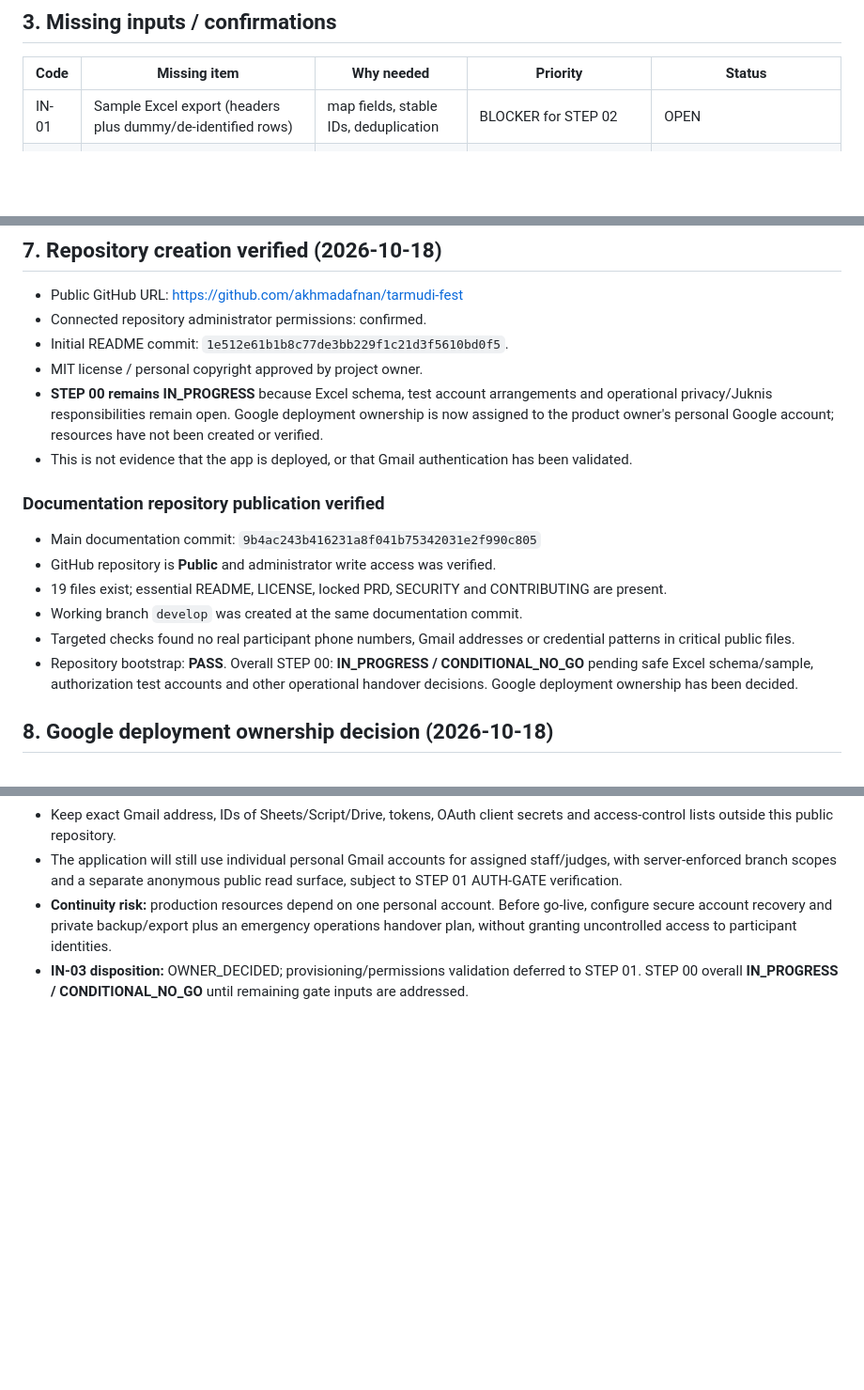
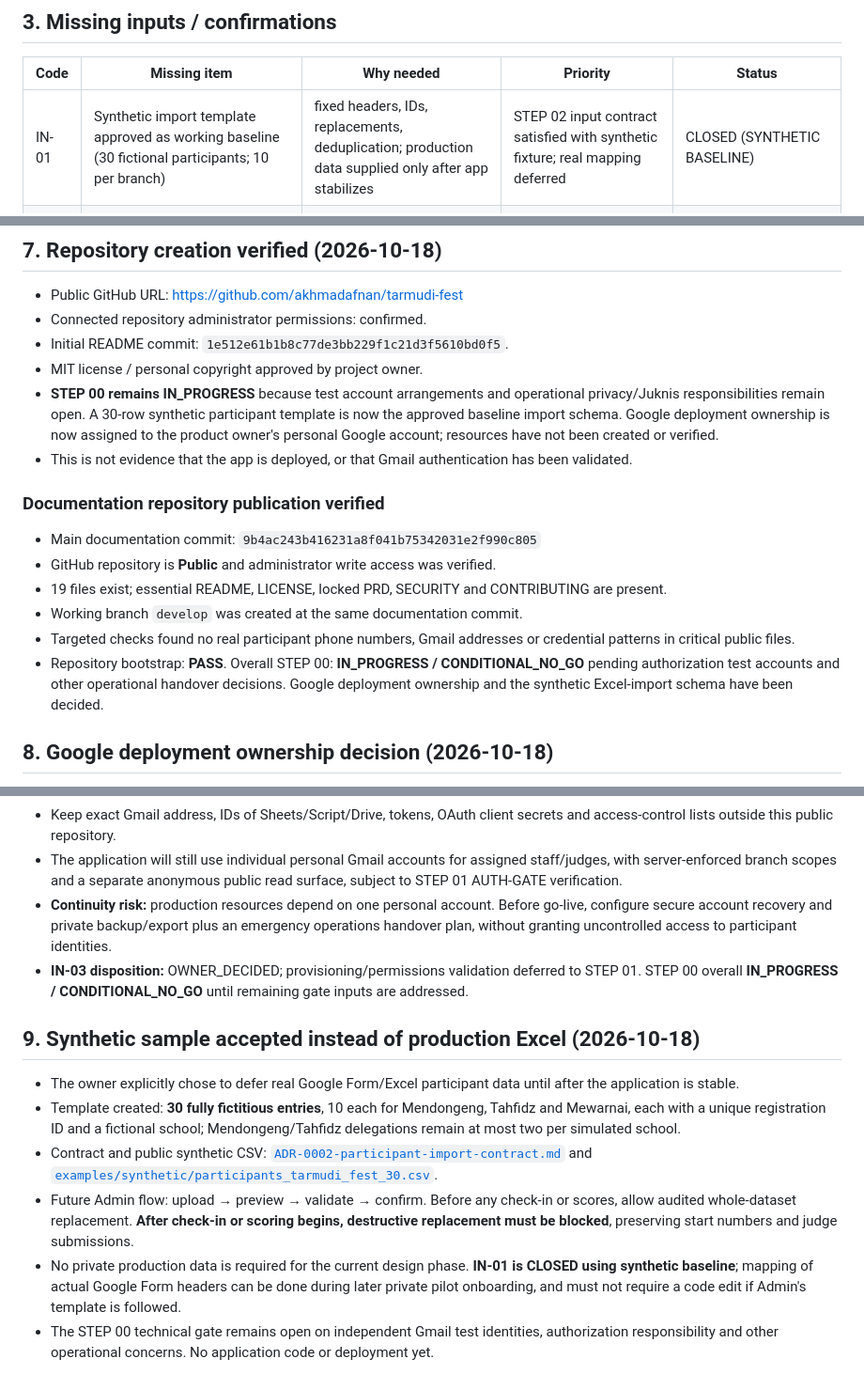
Before and after one commit to akhmadafnan/tarmudi-fest, a Markdown page: docs/operations/STEP00_READINESS_AUDIT.md, 3 parts joined by grey strips. Shown at 94% size. Drawn GitHub-style; blank space fills up the shorter version.

Commit message:
docs(step00): accept 30-record synthetic participant import baseline

```diff
--- a/docs/operations/STEP00_READINESS_AUDIT.md
+++ b/docs/operations/STEP00_READINESS_AUDIT.md
@@ -33,7 +33,7 @@
 
 | Code | Missing item | Why needed | Priority | Status |
 |---|---|---|---|---|
-| IN-01 | Sample Excel export (headers plus dummy/de-identified rows) | map fields, stable IDs, deduplication | BLOCKER for STEP 02 | OPEN |
+| IN-01 | Synthetic import template approved as working baseline (30 fictional participants; 10 per branch) | fixed headers, IDs, replacements, deduplication; production data supplied only after app stabilizes | STEP 02 input contract satisfied with synthetic fixture; real mapping deferred | CLOSED (SYNTHETIC BASELINE) |
 | IN-02 | Actual admin and operator/judge account role assignment and branch plan | check authorization semantics | IMPORTANT; may initially use dummy Gmail accounts for STEP 01 | OPEN |
 | IN-03 | Personal Google account of project owner will own GAS deployment, Sheet, Drive | ownership and permissions | BLOCKER for STEP 01 | DECIDED; actual Google resources not yet provisioned |
 | IN-04 | Decision: repository ownership/slug, code copyright holder, MIT license approval | public open-source creation | DECIDED | CLOSED (personal, MIT, slug agreed); initial GitHub repo creation VERIFIED |
@@ -86,7 +86,7 @@
 - Connected repository administrator permissions: confirmed.
 - Initial README commit: `1e512e61b1b8c77de3bb229f1c21d3f5610bd0f5`.
 - MIT license / personal copyright approved by project owner.
-- **STEP 00 remains IN_PROGRESS** because Excel schema, test account arrangements and operational privacy/Juknis responsibilities remain open. Google deployment ownership is now assigned to the product owner's personal Google account; resources have not been created or verified.
+- **STEP 00 remains IN_PROGRESS** because test account arrangements and operational privacy/Juknis responsibilities remain open. A 30-row synthetic participant template is now the approved baseline import schema. Google deployment ownership is now assigned to the product owner's personal Google account; resources have not been created or verified.
 - This is not evidence that the app is deployed, or that Gmail authentication has been validated.
 
 
@@ -97,7 +97,7 @@
 - 19 files exist; essential README, LICENSE, locked PRD, SECURITY and CONTRIBUTING are present.
 - Working branch `develop` was created at the same documentation commit.
 - Targeted checks found no real participant phone numbers, Gmail addresses or credential patterns in critical public files.
-- Repository bootstrap: **PASS**. Overall STEP 00: **IN_PROGRESS / CONDITIONAL_NO_GO** pending safe Excel schema/sample, authorization test accounts and other operational handover decisions. Google deployment ownership has been decided.
+- Repository bootstrap: **PASS**. Overall STEP 00: **IN_PROGRESS / CONDITIONAL_NO_GO** pending authorization test accounts and other operational handover decisions. Google deployment ownership and the synthetic Excel-import schema have been decided.
 
 ## 8. Google deployment ownership decision (2026-10-18)
 
@@ -107,3 +107,12 @@
 - The application will still use individual personal Gmail accounts for assigned staff/judges, with server-enforced branch scopes and a separate anonymous public read surface, subject to STEP 01 AUTH-GATE verification.
 - **Continuity risk:** production resources depend on one personal account. Before go-live, configure secure account recovery and private backup/export plus an emergency operations handover plan, without granting uncontrolled access to participant identities.
 - **IN-03 disposition:** OWNER_DECIDED; provisioning/permissions validation deferred to STEP 01. STEP 00 overall **IN_PROGRESS / CONDITIONAL_NO_GO** until remaining gate inputs are addressed.
+
+## 9. Synthetic sample accepted instead of production Excel (2026-10-18)
+
+- The owner explicitly chose to defer real Google Form/Excel participant data until after the application is stable.
+- Template created: **30 fully fictitious entries**, 10 each for Mendongeng, Tahfidz and Mewarnai, each with a unique registration ID and a fictional school; Mendongeng/Tahfidz delegations remain at most two per simulated school.
+- Contract and public synthetic CSV: [`ADR-0002-participant-import-contract.md`](../architecture/ADR-0002-participant-import-contract.md) and [`examples/synthetic/participants_tarmudi_fest_30.csv`](../../examples/synthetic/participants_tarmudi_fest_30.csv).
+- Future Admin flow: upload → preview → validate → confirm. Before any check-in or scores, allow audited whole-dataset replacement. **After check-in or scoring begins, destructive replacement must be blocked**, preserving start numbers and judge submissions.
+- No private production data is required for the current design phase. **IN-01 is CLOSED using synthetic baseline**; mapping of actual Google Form headers can be done during later private pilot onboarding, and must not require a code edit if Admin's template is followed.
+- The STEP 00 technical gate remains open on independent Gmail test identities, authorization responsibility and other operational concerns. No application code or deployment yet.
```
Also changed, not shown: other parts of docs/operations/STEP00_READINESS_AUDIT.md (+1 -1 lines).
